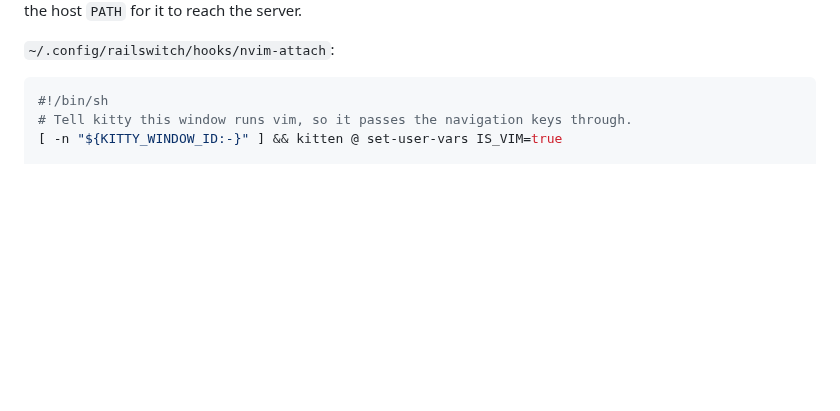
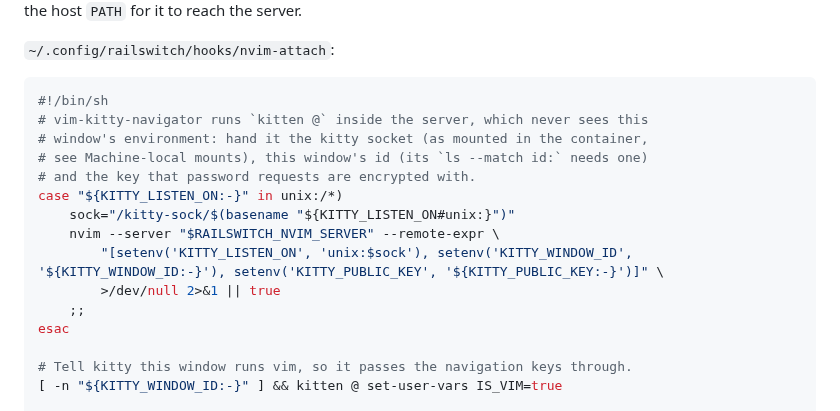
Before and after one commit to jbigler/railswitch, a Markdown page: docs/nvim.md, the part around one of its changes. GitHub-like rendering; blank space fills up the shorter version.

````diff
--- a/docs/nvim.md
+++ b/docs/nvim.md
@@ -163,6 +163,18 @@ one (to switch colour schemes along with `'background'`), else sets
 
 ```sh
 #!/bin/sh
+# vim-kitty-navigator runs `kitten @` inside the server, which never sees this
+# window's environment: hand it the kitty socket (as mounted in the container,
+# see Machine-local mounts), this window's id (its `ls --match id:` needs one)
+# and the key that password requests are encrypted with.
+case "${KITTY_LISTEN_ON:-}" in unix:/*)
+	sock="/kitty-sock/$(basename "${KITTY_LISTEN_ON#unix:}")"
+	nvim --server "$RAILSWITCH_NVIM_SERVER" --remote-expr \
+		"[setenv('KITTY_LISTEN_ON', 'unix:$sock'), setenv('KITTY_WINDOW_ID', '${KITTY_WINDOW_ID:-}'), setenv('KITTY_PUBLIC_KEY', '${KITTY_PUBLIC_KEY:-}')]" \
+		>/dev/null 2>&1 || true
+	;;
+esac
+
 # Tell kitty this window runs vim, so it passes the navigation keys through.
 [ -n "${KITTY_WINDOW_ID:-}" ] && kitten @ set-user-vars IS_VIM=true
 
````
Also changed, not shown: other parts of docs/nvim.md (+58 -0 lines).
